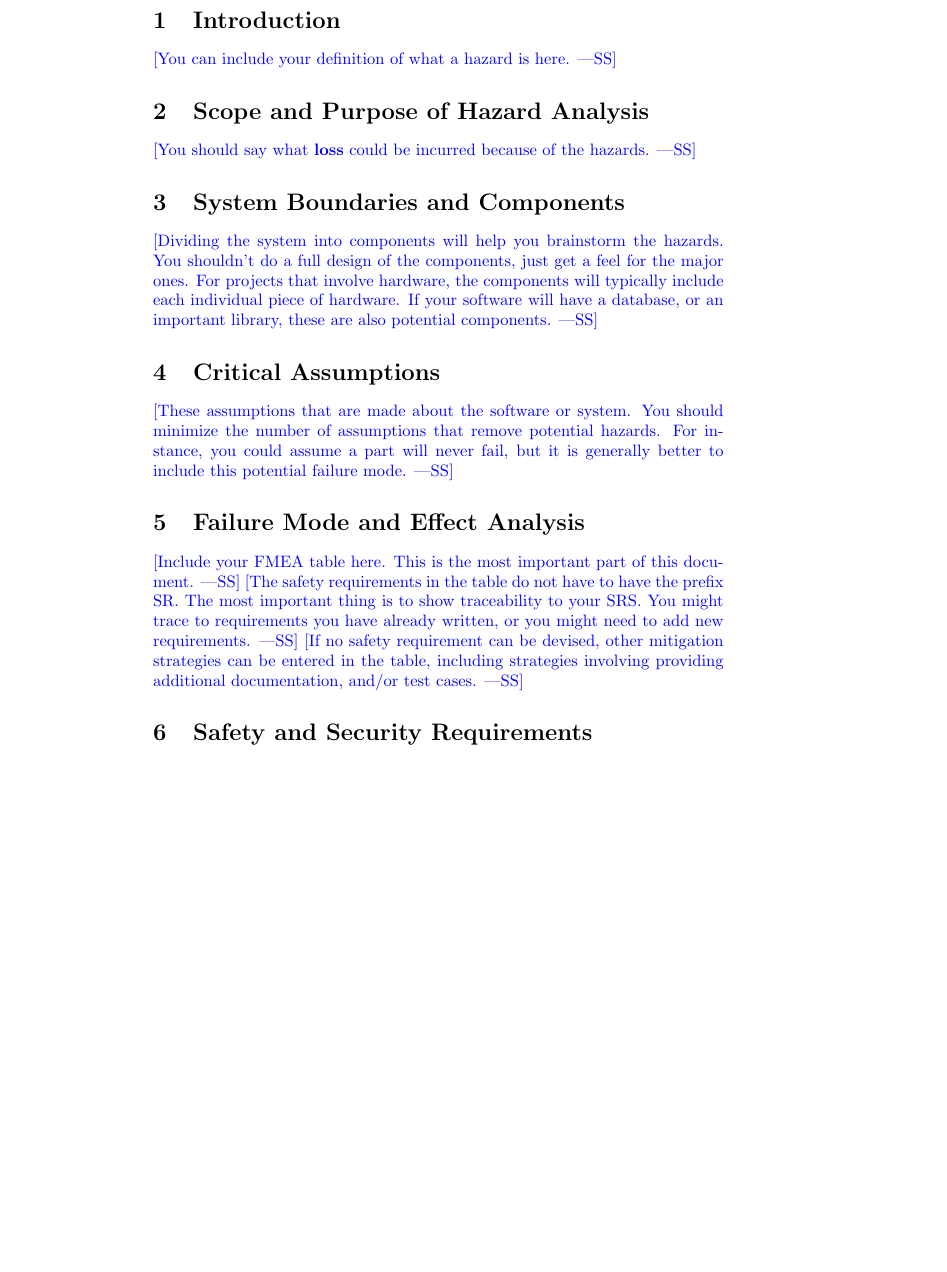
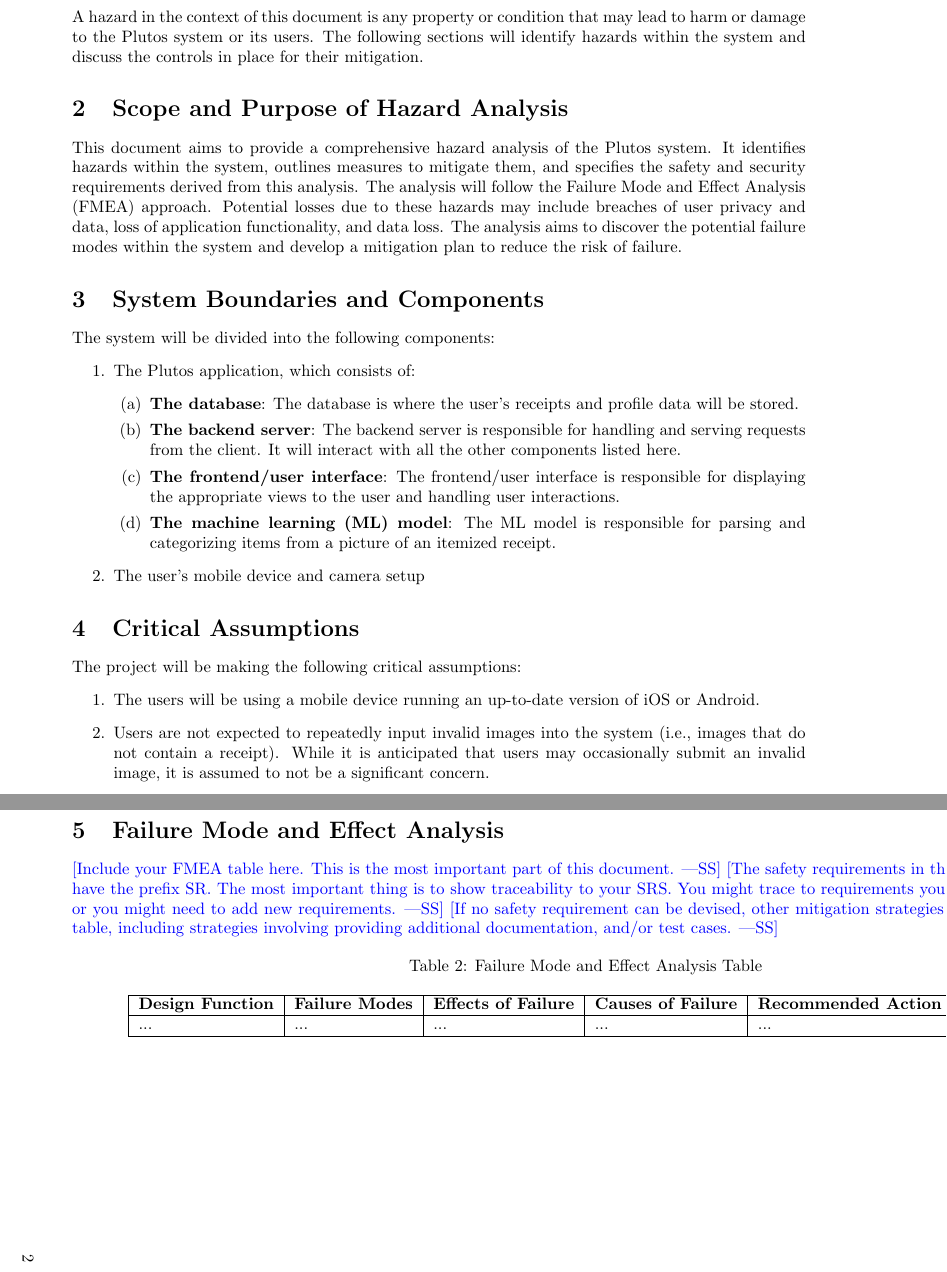
Before and after one commit to angelaw7/capstone, a LaTeX document (docs/HazardAnalysis/HazardAnalysis.tex): part of page 4 of 6 before the commit and two parts of pages 4 and 5 of 7 after it, the two joined at a grey line, cut at the place of the change, the shorter picture padded with empty space. Compiled offline with pdfLaTeX.

Commit message:
docs: add basics to hazards doc

```diff
--- a/docs/HazardAnalysis/HazardAnalysis.tex
+++ b/docs/HazardAnalysis/HazardAnalysis.tex
@@ -3,6 +3,10 @@
 \usepackage{booktabs}
 \usepackage{tabularx}
 \usepackage{hyperref}
+\usepackage[hmargin=3cm]{geometry}
+\usepackage{pdflscape}
+\usepackage{longtable}
+
 
 \hypersetup{
     colorlinks=true,       % false: boxed links; true: colored links
@@ -51,31 +54,64 @@ Date2 & Name(s) & Description of changes\\
 
 \pagenumbering{arabic}
 
-\wss{You are free to modify this template.}
-
 \section{Introduction}
 
-\wss{You can include your definition of what a hazard is here.}
+A hazard in the context of this document is any property or condition that may
+lead to harm or damage to the Plutos system or its users. The following sections
+will identify hazards within the system and discuss the controls in place for
+their mitigation.
+
 
 \section{Scope and Purpose of Hazard Analysis}
 
-\wss{You should say what \textbf{loss} could be incurred because of the
-hazards.}
+This document aims to provide a comprehensive hazard analysis of the Plutos
+system. It identifies hazards within the system, outlines measures to mitigate
+them, and specifies the safety and security requirements derived from this
+analysis. The analysis will follow the Failure Mode and Effect Analysis (FMEA)
+approach. Potential losses due to these hazards may include breaches of user
+privacy and data, loss of application functionality, and data loss. The analysis
+aims to discover the potential failure modes within the system and develop a
+mitigation plan to reduce the risk of failure.
+
 
 \section{System Boundaries and Components}
 
-\wss{Dividing the system into components will help you brainstorm the hazards.
-You shouldn't do a full design of the components, just get a feel for the major
-ones.  For projects that involve hardware, the components will typically include
-each individual piece of hardware.  If your software will have a database, or an
-important library, these are also potential components.}
+The system will be divided into the following components:
+\begin{enumerate}
+    \item The Plutos application, which consists of:
+    \begin{enumerate}
+        \item \textbf{The database}: The database is where the user’s receipts
+        and profile data will be stored.
+        \item \textbf{The backend server}: The backend server is responsible for
+        handling and serving requests from the client. It will interact with all
+        the other components listed here.
+        \item \textbf{The frontend/user interface}: The frontend/user interface
+        is responsible for displaying the appropriate views to the user and
+        handling user interactions.
+        \item \textbf{The machine learning (ML) model}: The ML model is
+        responsible for parsing and categorizing items from a picture of an
+        itemized receipt.
+    \end{enumerate}
+    \item The user’s mobile device and camera setup
+\end{enumerate}
+
 
 \section{Critical Assumptions}
 
-\wss{These assumptions that are made about the software or system.  You should
-minimize the number of assumptions that remove potential hazards.  For instance,
-you could assume a part will never fail, but it is generally better to include
-this potential failure mode.}
+The project will be making the following critical assumptions:
+\begin{enumerate}
+    \item The users will be
+    using a mobile device running an up-to-date version of iOS or Android.
+    \item Users are
+    not expected to repeatedly input invalid images into the system (i.e., images
+    that do not contain a receipt). While it is anticipated that users may
+    occasionally submit an invalid image, it is assumed to not be a significant
+    concern.
+\end{enumerate}
+
+
+\newgeometry{bottom=25mm,hmargin=1.5cm,vmargin=3cm, landscape}
+\begin{landscape}
 
 \section{Failure Mode and Effect Analysis}
 
@@ -87,6 +123,19 @@ requirements.}
 \wss{If no safety requirement can be devised, other mitigation strategies can be
 entered in the table, including strategies involving providing additional
 documentation, and/or test cases.}
+
+    \begin{longtable}{|l|l|l|l|l|l|l|}
+        \caption{Failure Mode and Effect Analysis Table} \label{tab:long} \\
+
+        \hline
+        \multicolumn{1}{|c|}{\textbf{Design Function}} & \multicolumn{1}{c|}{\textbf{Failure Modes}} & \multicolumn{1}{c|}{\textbf{Effects of Failure}} & \multicolumn{1}{c|}{\textbf{Causes of Failure}} & \multicolumn{1}{c|}{\textbf{Recommended Action}} & \multicolumn{1}{c|}{\textbf{SR}} & \multicolumn{1}{c|}{\textbf{Ref}}\\
+        \hline\endfirsthead\hline\endlastfoot
+
+        ... & ... & ... & ... & ... & ... & ...\\
+        \end{longtable}
+    \newpage{}
+\end{landscape}
+\restoregeometry
 
 \section{Safety and Security Requirements}
 
```
Also changed, not shown: docs/HazardAnalysis/HazardAnalysis.pdf, docs/HazardAnalysis/HazardAnalysis.tex (5 more changed lines).
